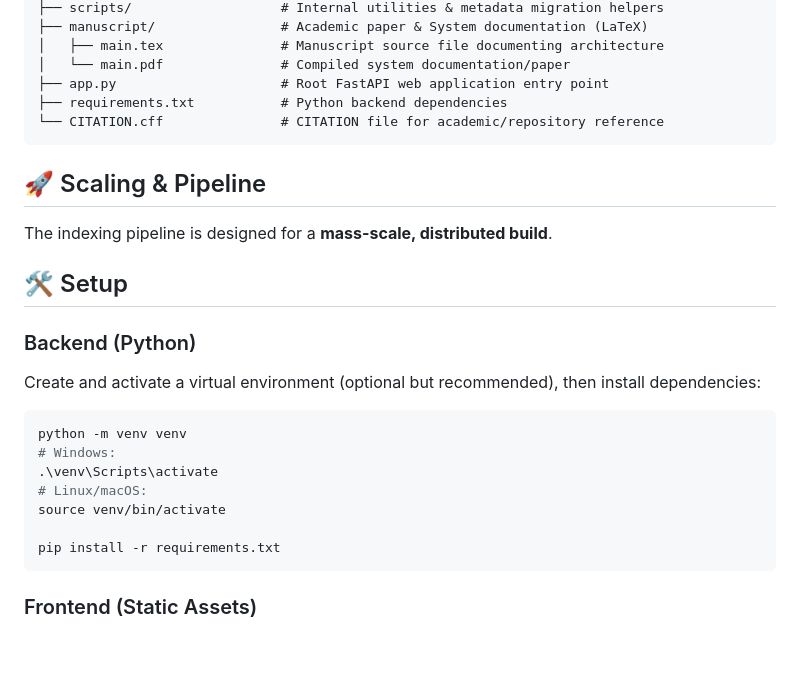
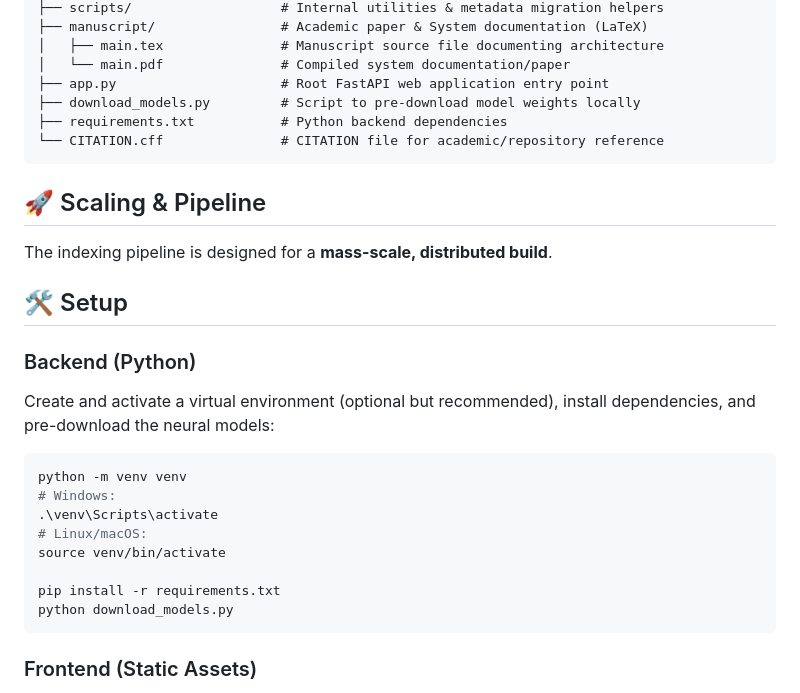
Before and after one commit to ftosoni/mediawiki-code2code-search, a Markdown page: README.md, the part around the change. GitHub-like rendering; blank space fills up the shorter version.

Commit message:
docs: add download_models.py to README setup

````diff
--- a/README.md
+++ b/README.md
@@ -45,6 +45,7 @@ mediawiki-code2code-search/
 │   ├── main.tex               # Manuscript source file documenting architecture
 │   └── main.pdf               # Compiled system documentation/paper
 ├── app.py                     # Root FastAPI web application entry point
+├── download_models.py         # Script to pre-download model weights locally
 ├── requirements.txt           # Python backend dependencies
 └── CITATION.cff               # CITATION file for academic/repository reference
 ```
@@ -56,7 +57,7 @@ The indexing pipeline is designed for a **mass-scale, distributed build**.
 ## 🛠️ Setup
 
 ### Backend (Python)
-Create and activate a virtual environment (optional but recommended), then install dependencies:
+Create and activate a virtual environment (optional but recommended), install dependencies, and pre-download the neural models:
 ```bash
 python -m venv venv
 # Windows:
@@ -65,6 +66,7 @@ python -m venv venv
 source venv/bin/activate
 
 pip install -r requirements.txt
+python download_models.py
 ```
 
 ### Frontend (Static Assets)
````
